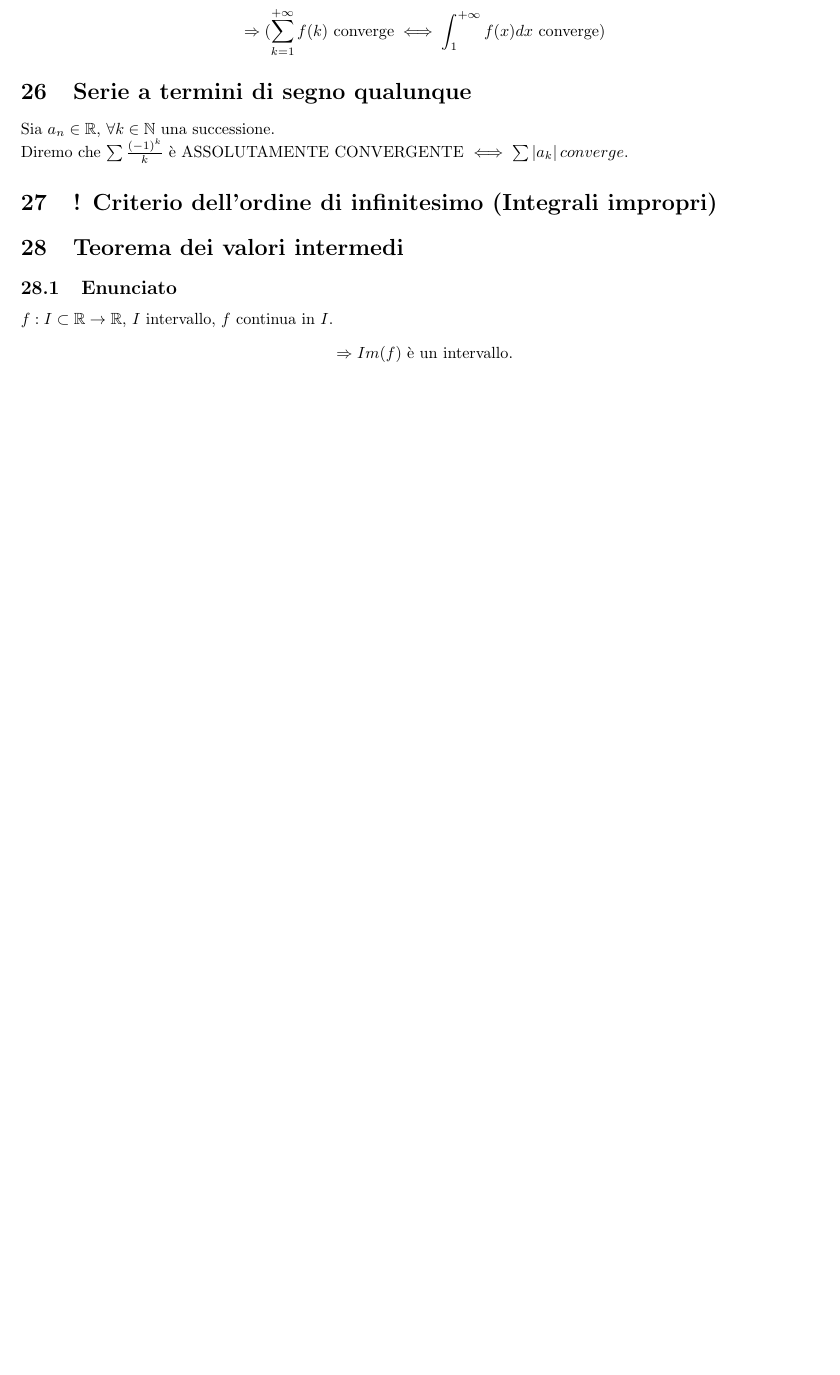
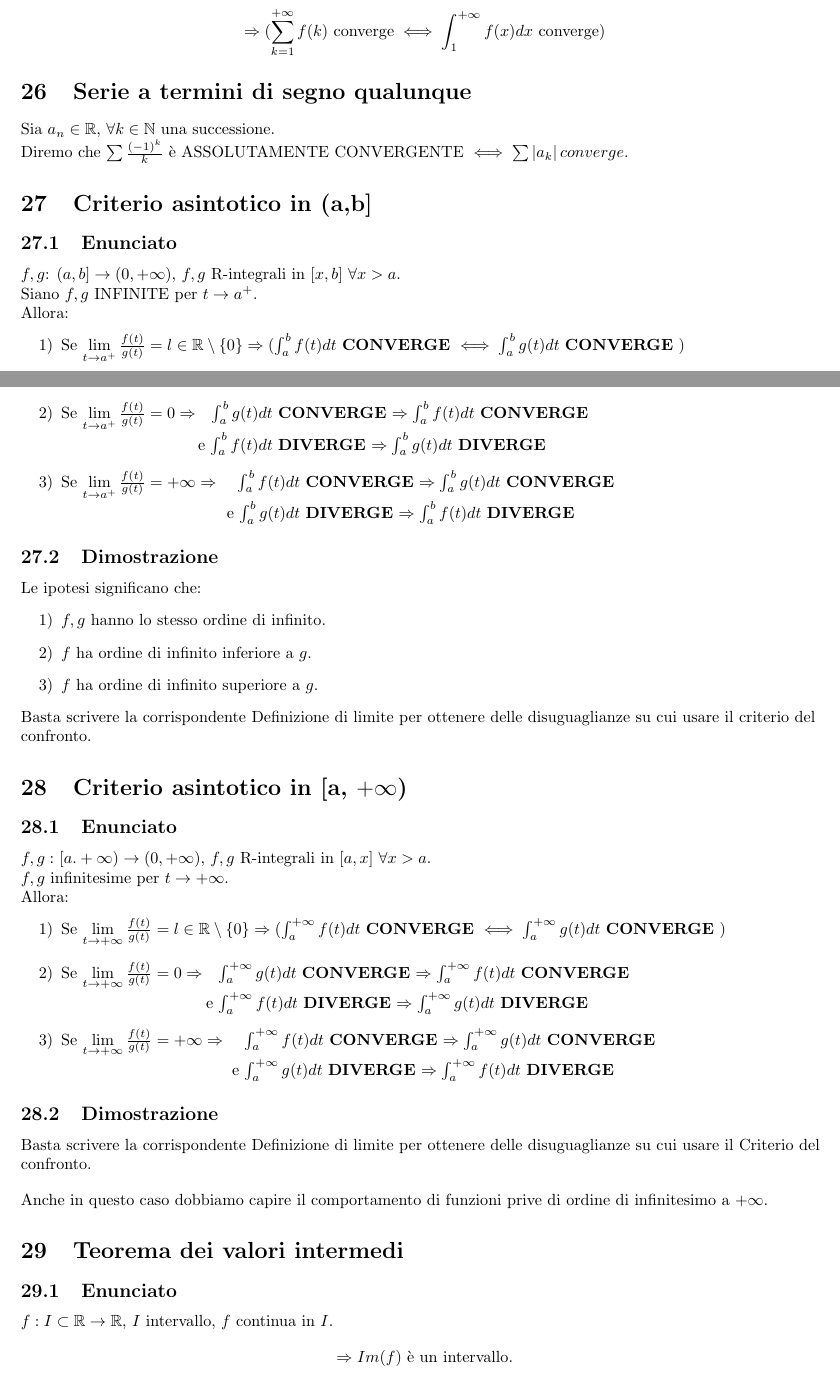
Before and after one commit to RiccardoSartor/Teoria-Analisi1, a LaTeX document (main.tex): part of page 17 of 21 before the commit and two parts of pages 17 and 18 of 22 after it, the two joined at a grey line, cut so that both start at the same text, the shorter picture padded with empty space. Compiled offline with pdfLaTeX.

Commit message:
Aggiunti criteri asintotici

```diff
--- a/main.tex
+++ b/main.tex
@@ -580,7 +580,46 @@ Sia $f$. debolmente crescente in $[1, + \infty)$.
 Sia $a_n \in \R$, $\forall k \in \N$ una successione.\\
 Diremo che $\sum \frac{(-1)^k}{k}$ è ASSOLUTAMENTE CONVERGENTE $\iff \sum \left|a_k\right| converge$.
 
-\section{! Criterio dell'ordine di infinitesimo (Integrali impropri)}
+\section{Criterio asintotico in (a,b]}
+\subsection{Enunciato}
+$f, g$: $(a,b] \rightarrow (0, +\infty)$, $f, g$ R-integrali in $[x,b]$ $\forall x > a$.\\
+Siano $f, g$ INFINITE per $t \to a^+$.\\
+Allora:
+\begin{enumerate}
+\item[1)] Se $\lim\limits_{t \to a^+}\frac{f(t)}{g(t)} = l \in \R \setminus \{0\} \Rightarrow (\int_{a}^{b}f(t)dt$ \textbf{CONVERGE} $ \iff \int_{a}^{b}g(t)dt$ \textbf{CONVERGE} $)$\\
+\item[2)] Se $\lim\limits_{t \to a^+}\frac{f(t)}{g(t)} = 0 \Rightarrow $\hspace*{1em}$ \int_{a}^{b}g(t)dt $ \textbf{CONVERGE} $ \Rightarrow \int_{a}^{b}f(t)dt$ \textbf{CONVERGE}\\
+\hspace*{8.15em} e $\int_{a}^{b}f(t)dt$ \textbf{DIVERGE} $ \Rightarrow \int_{a}^{b}g(t)dt$ \textbf{DIVERGE}\\
+\item[3)] Se $\lim\limits_{t \to a^+}\frac{f(t)}{g(t)} = + \infty \Rightarrow$ \hspace*{1em}$ \int_{a}^{b}f(t)dt$ \textbf{CONVERGE} $\Rightarrow \int_{a}^{b}g(t)dt$ \textbf{CONVERGE}\\
+\hspace*{9.93em} e $\int_{a}^{b}g(t)dt$ \textbf{DIVERGE} $\Rightarrow \int_{a}^{b}f(t)dt$ \textbf{DIVERGE}
+\end{enumerate}
+
+\subsection{Dimostrazione}
+Le ipotesi significano che:
+\begin{enumerate}
+    \item[1)] $f, g$ hanno lo stesso ordine di infinito.\\
+    \item[2)] $f$ ha ordine di infinito inferiore a $g$.\\
+    \item[3)] $f$ ha ordine di infinito superiore a $g$.
+\end{enumerate}
+Basta scrivere la corrispondente Definizione di limite per ottenere delle disuguaglianze su cui usare il criterio del confronto.
+
+\section{Criterio asintotico in [a, $+\infty$)}
+\subsection{Enunciato}
+$f, g:$ $[a. +\infty) \rightarrow (0, +\infty),$ $f,g$ R-integrali in $[a,x]$ $\forall x > a$.\\
+$f,g$ infinitesime per $t \to + \infty$.\\
+Allora:
+\begin{enumerate}
+    \item[1)] Se $\lim\limits_{t \to +\infty}\frac{f(t)}{g(t)} = l \in \R \setminus \{0\} \Rightarrow (\int_{a}^{+\infty}f(t)dt$ \textbf{CONVERGE} $ \iff \int_{a}^{+\infty}g(t)dt$ \textbf{CONVERGE} $)$\\
+    \item[2)] Se $\lim\limits_{t \to +\infty}\frac{f(t)}{g(t)} = 0 \Rightarrow $\hspace*{1em}$ \int_{a}^{+\infty}g(t)dt $ \textbf{CONVERGE} $ \Rightarrow \int_{a}^{+\infty}f(t)dt$ \textbf{CONVERGE}\\
+    \hspace*{8.65em} e $\int_{a}^{+\infty}f(t)dt$ \textbf{DIVERGE} $ \Rightarrow \int_{a}^{+\infty}g(t)dt$ \textbf{DIVERGE}\\
+    \item[3)] Se $\lim\limits_{t \to +\infty}\frac{f(t)}{g(t)} = + \infty \Rightarrow$ \hspace*{1em}$ \int_{a}^{+\infty}f(t)dt$ \textbf{CONVERGE} $\Rightarrow \int_{a}^{+\infty}g(t)dt$ \textbf{CONVERGE}\\
+    \hspace*{10.26em} e $\int_{a}^{+\infty}g(t)dt$ \textbf{DIVERGE} $\Rightarrow \int_{a}^{+\infty}f(t)dt$ \textbf{DIVERGE}
+\end{enumerate}
+
+\subsection{Dimostrazione}
+Basta scrivere la corrispondente Definizione di limite per ottenere delle disuguaglianze su cui usare il Criterio del confronto.\\
+\vSpace
+Anche in questo caso dobbiamo capire il comportamento di funzioni prive di ordine di infinitesimo a $+\infty$.
+
 \section{Teorema dei valori intermedi}
 \subsection{Enunciato}
 $f: I \subset \R \rightarrow \R$, $I$ intervallo, $f$ continua in $I$.
```
Also changed, not shown: main.pdf, main.tex (6 more changed lines).
